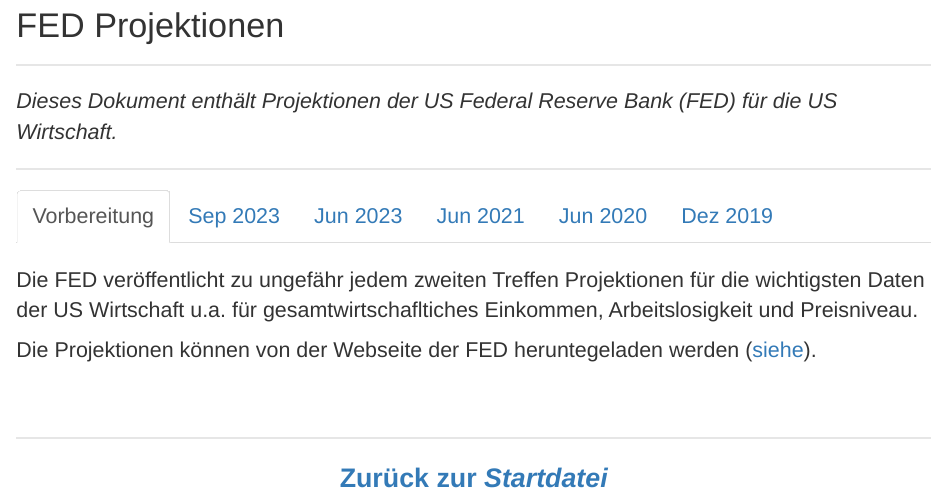
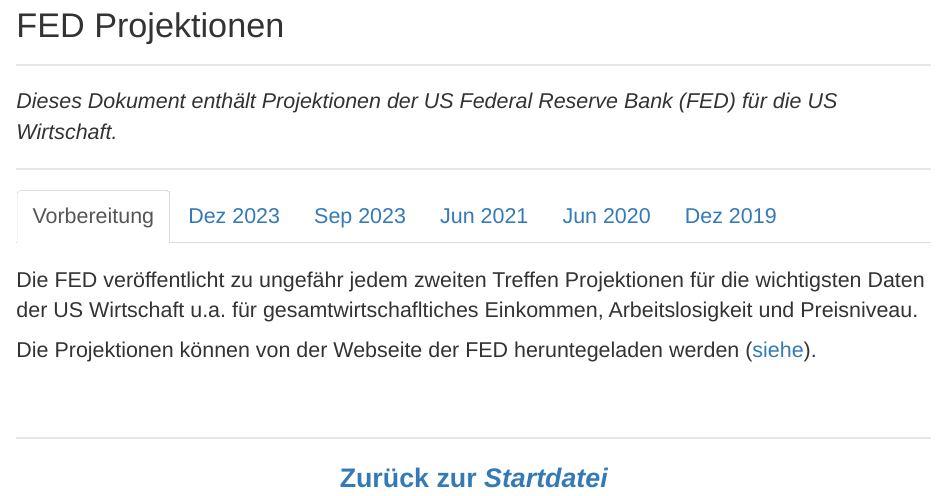
Before and after one commit to mmoessler/macro-dashboard, an R Markdown document (04_fed_projections.Rmd): the page in a window 1100 px wide, from 390 px down. Rendered offline with R 4.5, knitr and Pandoc, with nearby package versions; the code chunks are not run, so their results and figures are left out; drawn as R Markdown's standard HTML page in place of the format the file asks for.

Commit message:
included most current projections

```diff
--- a/04_fed_projections.Rmd
+++ b/04_fed_projections.Rmd
@@ -57,12 +57,12 @@
 Die Projektionen können von der Webseite der FED heruntegeladen werden ([siehe](https://www.federalreserve.gov/monetarypolicy/fomccalendars.htm)).
 
 <!------------------------------------------------------------------------------>
-## Sep 2023 {.tabset .tabset-fade}
+## Dez 2023 {.tabset .tabset-fade}
 
 Letzte Prognosen:
 
 <center>
-<embed src="https://www.federalreserve.gov/monetarypolicy/files/fomcprojtabl20230920.pdf" width="900" height="1000" type="application/pdf">
+<embed src="https://www.federalreserve.gov/monetarypolicy/files/fomcprojtabl20221214.pdf" width="900" height="1000" type="application/pdf">
 </center>
 
 <br>
@@ -72,12 +72,12 @@
 </p>
 
 <!------------------------------------------------------------------------------>
-## Jun 2023 {.tabset .tabset-fade}
+## Sep 2023 {.tabset .tabset-fade}
 
 Vorletzte Prognosen:
 
 <center>
-<embed src="https://www.federalreserve.gov/monetarypolicy/files/fomcprojtabl20230614.pdf" width="900" height="1000" type="application/pdf">
+<embed src="https://www.federalreserve.gov/monetarypolicy/files/fomcprojtabl20230920.pdf" width="900" height="1000" type="application/pdf">
 </center>
 
 <br>
```
